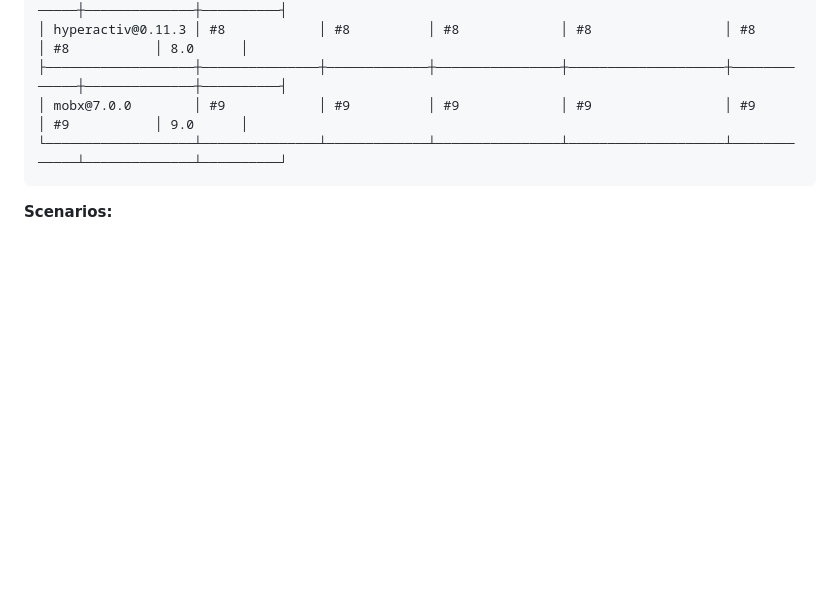
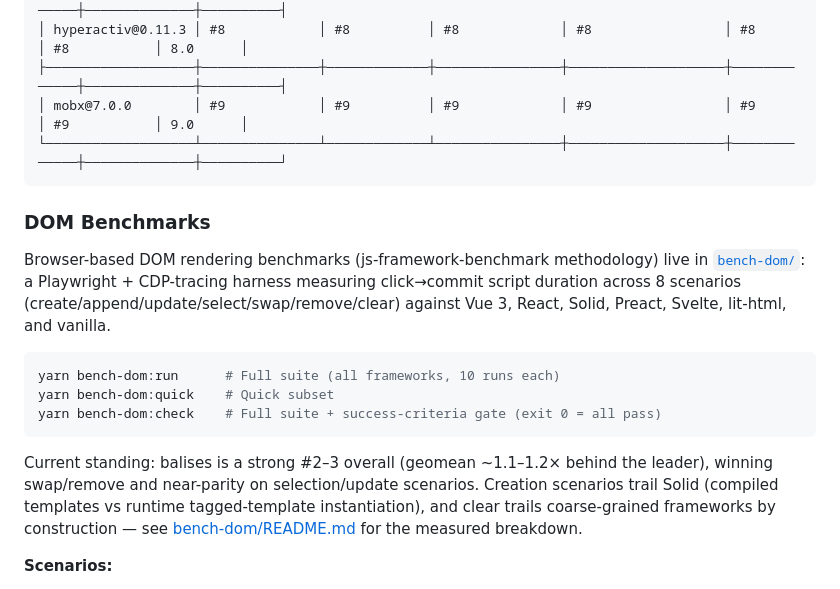
Before and after one commit to elbywan/balises, a Markdown page: README.md, the part around the change. Rendered like a GitHub page; blank space fills up the shorter version.

Commit message:
docs: document DOM benchmarks, standings, and measured findings

````diff
--- a/README.md
+++ b/README.md
@@ -1015,8 +1015,20 @@ Performance comparison of Balises against other popular reactive libraries. Benc
 │ hyperactiv@0.11.3 │ #8            │ #8          │ #8             │ #8                 │ #8          │ #8           │ 8.0      │
 ├───────────────────┼───────────────┼─────────────┼────────────────┼────────────────────┼─────────────┼──────────────┼──────────┤
 │ mobx@7.0.0        │ #9            │ #9          │ #9             │ #9                 │ #9          │ #9           │ 9.0      │
-└───────────────────┴───────────────┴─────────────┴────────────────┴────────────────────┴─────────────┴──────────────┴──────────┘
+└───────────────────┴───────────────┴─────────────┴────────────────┼────────────────────┼─────────────┼──────────────┼──────────┘
 ```
+
+### DOM Benchmarks
+
+Browser-based DOM rendering benchmarks (js-framework-benchmark methodology) live in [`bench-dom/`](bench-dom/README.md): a Playwright + CDP-tracing harness measuring click→commit script duration across 8 scenarios (create/append/update/select/swap/remove/clear) against Vue 3, React, Solid, Preact, Svelte, lit-html, and vanilla.
+
+```bash
+yarn bench-dom:run      # Full suite (all frameworks, 10 runs each)
+yarn bench-dom:quick    # Quick subset
+yarn bench-dom:check    # Full suite + success-criteria gate (exit 0 = all pass)
+```
+
+Current standing: balises is a strong #2–3 overall (geomean ~1.1–1.2× behind the leader), winning swap/remove and near-parity on selection/update scenarios. Creation scenarios trail Solid (compiled templates vs runtime tagged-template instantiation), and clear trails coarse-grained frameworks by construction — see [bench-dom/README.md](bench-dom/README.md) for the measured breakdown.
 
 **Scenarios:**
 
````
